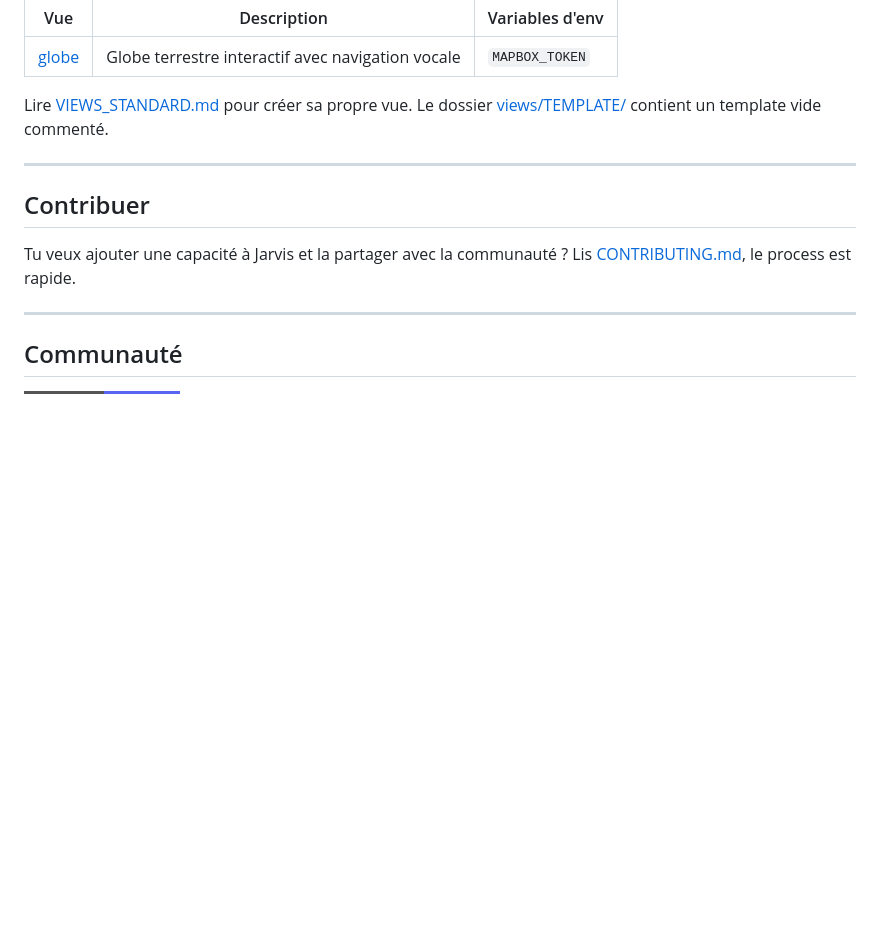
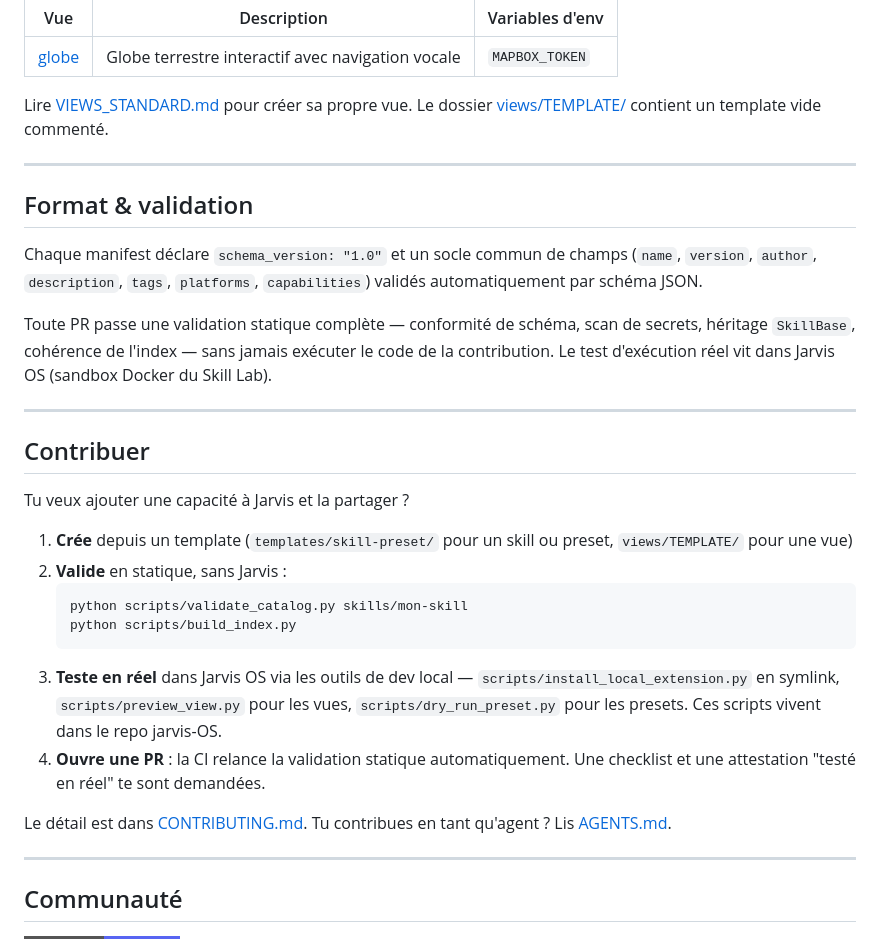
Before and after one commit to Grominet95/jarvis-skills, a Markdown page: README.md, the part around the change. Drawn GitHub-style; badges without logos; blank space fills up the shorter version.

Commit message:
docs: README — format, validation et parcours de contribution
- Ajoute section 'Format & validation' : schema_version, socle commun,
  validation statique CI (zéro exécution du code de contribution)
- Remplace section 'Contribuer' creuse par le vrai parcours en 4 étapes :
  template → validate_catalog + build_index → test réel jarvis-OS → PR
- Pointe CONTRIBUTING.md et AGENTS.md (liens relatifs)

````diff
--- a/README.md
+++ b/README.md
@@ -68,10 +68,32 @@ Le dossier [views/TEMPLATE/](views/TEMPLATE/) contient un template vide comment
 
 ---
 
+## Format & validation
+
+Chaque manifest déclare `schema_version: "1.0"` et un socle commun de champs
+(`name`, `version`, `author`, `description`, `tags`, `platforms`, `capabilities`)
+validés automatiquement par schéma JSON.
+
+Toute PR passe une validation statique complète — conformité de schéma, scan de secrets,
+héritage `SkillBase`, cohérence de l'index — sans jamais exécuter le code de la contribution.
+Le test d'exécution réel vit dans Jarvis OS (sandbox Docker du Skill Lab).
+
+---
+
 ## Contribuer
 
-Tu veux ajouter une capacité à Jarvis et la partager avec la communauté ?
-Lis [CONTRIBUTING.md](CONTRIBUTING.md), le process est rapide.
+Tu veux ajouter une capacité à Jarvis et la partager ?
+
+1. **Crée** depuis un template (`templates/skill-preset/` pour un skill ou preset, `views/TEMPLATE/` pour une vue)
+2. **Valide** en statique, sans Jarvis :
+   ```bash
+   python scripts/validate_catalog.py skills/mon-skill
+   python scripts/build_index.py
+   ```
+3. **Teste en réel** dans Jarvis OS via les outils de dev local — `scripts/install_local_extension.py` en symlink, `scripts/preview_view.py` pour les vues, `scripts/dry_run_preset.py` pour les presets. Ces scripts vivent dans le repo jarvis-OS.
+4. **Ouvre une PR** : la CI relance la validation statique automatiquement. Une checklist et une attestation "testé en réel" te sont demandées.
+
+Le détail est dans [CONTRIBUTING.md](CONTRIBUTING.md). Tu contribues en tant qu'agent ? Lis [AGENTS.md](AGENTS.md).
 
 ---
 
````
